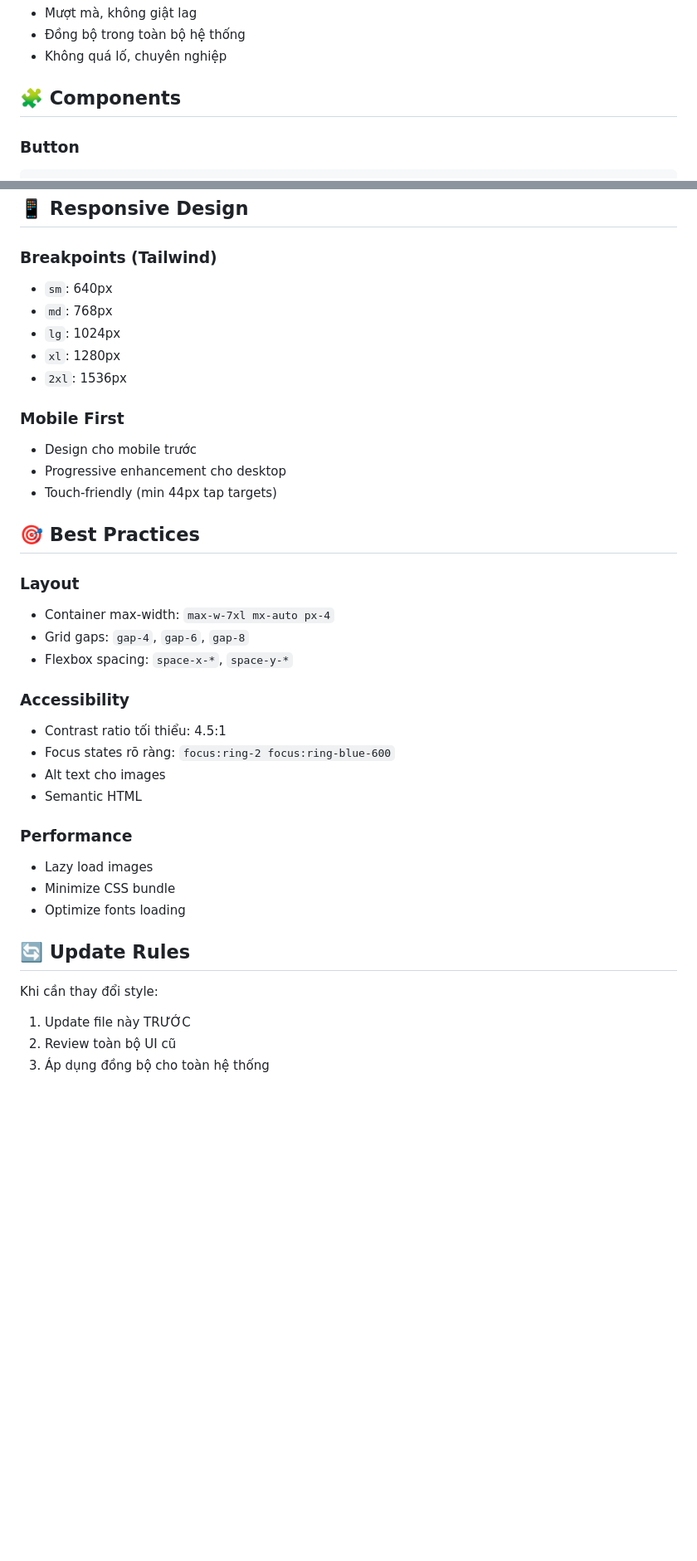
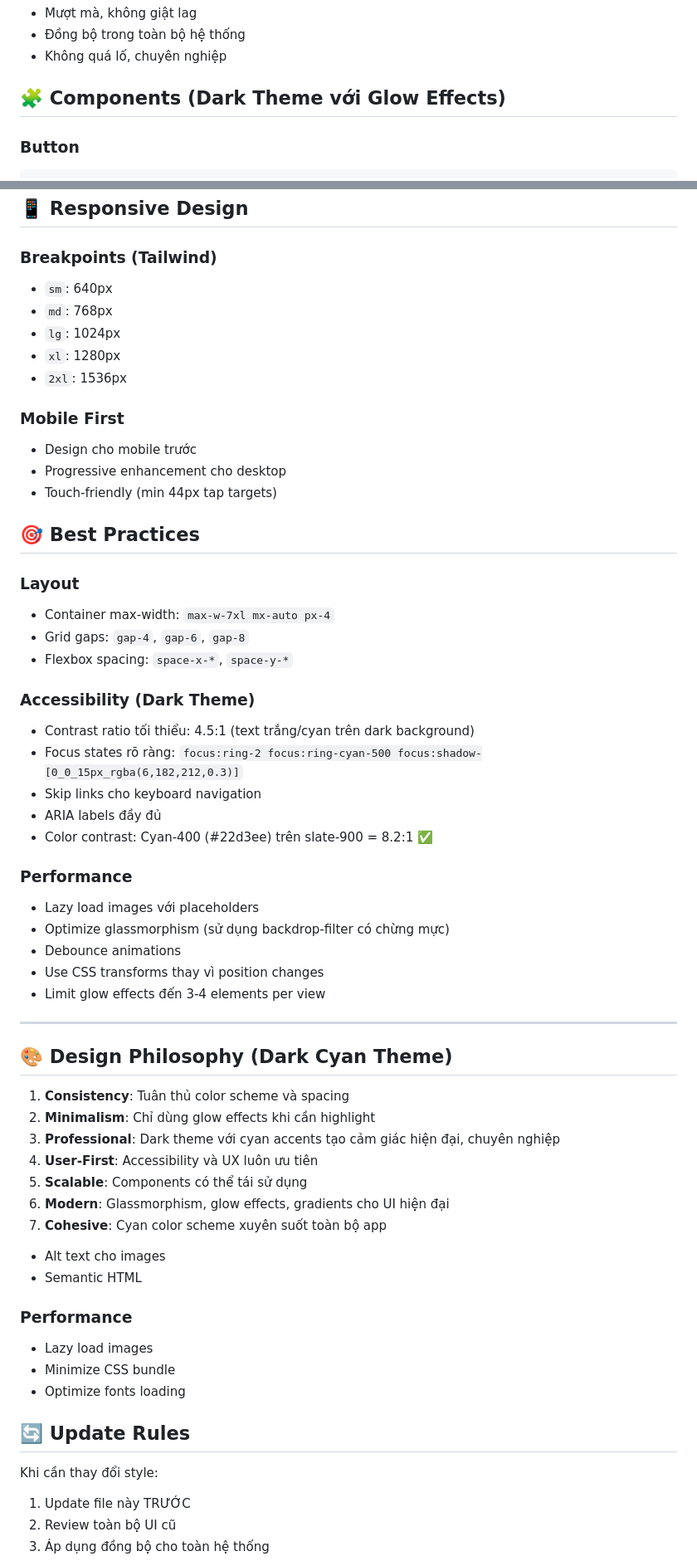
Before and after one commit to Nghiax295/CV_Scoring_System, a Markdown page: UI_RULES.md, 2 parts joined by grey strips. Shown at 83% size. Rendered like a GitHub page; blank space fills up the shorter version.

````diff
--- a/UI_RULES.md
+++ b/UI_RULES.md
@@ -162,7 +226,8 @@ FONT_CONFIG = {
 - Đồng bộ trong toàn bộ hệ thống
 - Không quá lố, chuyên nghiệp
 
-## 🧩 Components
+## 🧩 Components (Dark Theme với Glow Effects)
 
 ### Button
+
 ```html
@@ -220,6 +359,7 @@ FONT_CONFIG = {
 ## 📱 Responsive Design
 
 ### Breakpoints (Tailwind)
+
 - `sm`: 640px
 - `md`: 768px
 - `lg`: 1024px
@@ -227,6 +367,7 @@ FONT_CONFIG = {
 - `2xl`: 1536px
 
 ### Mobile First
+
 - Design cho mobile trước
 - Progressive enhancement cho desktop
 - Touch-friendly (min 44px tap targets)
@@ -234,17 +375,44 @@ FONT_CONFIG = {
 ## 🎯 Best Practices
 
 ### Layout
+
 - Container max-width: `max-w-7xl mx-auto px-4`
 - Grid gaps: `gap-4`, `gap-6`, `gap-8`
 - Flexbox spacing: `space-x-*`, `space-y-*`
 
-### Accessibility
-- Contrast ratio tối thiểu: 4.5:1
-- Focus states rõ ràng: `focus:ring-2 focus:ring-blue-600`
+### Accessibility (Dark Theme)
+
+- Contrast ratio tối thiểu: 4.5:1 (text trắng/cyan trên dark background)
+- Focus states rõ ràng: `focus:ring-2 focus:ring-cyan-500 focus:shadow-[0_0_15px_rgba(6,182,212,0.3)]`
+- Skip links cho keyboard navigation
+- ARIA labels đầy đủ
+- Color contrast: Cyan-400 (#22d3ee) trên slate-900 = 8.2:1 ✅
+
+### Performance
+
+- Lazy load images với placeholders
+- Optimize glassmorphism (sử dụng backdrop-filter có chừng mực)
+- Debounce animations
+- Use CSS transforms thay vì position changes
+- Limit glow effects đến 3-4 elements per view
+
+---
+
+## 🎨 Design Philosophy (Dark Cyan Theme)
+
+1. **Consistency**: Tuân thủ color scheme và spacing
+2. **Minimalism**: Chỉ dùng glow effects khi cần highlight
+3. **Professional**: Dark theme với cyan accents tạo cảm giác hiện đại, chuyên nghiệp
+4. **User-First**: Accessibility và UX luôn ưu tiên
+5. **Scalable**: Components có thể tái sử dụng
+6. **Modern**: Glassmorphism, glow effects, gradients cho UI hiện đại
+7. **Cohesive**: Cyan color scheme xuyên suốt toàn bộ app
+
 - Alt text cho images
 - Semantic HTML
 
 ### Performance
+
 - Lazy load images
 - Minimize CSS bundle
 - Optimize fonts loading
@@ -252,6 +420,7 @@ FONT_CONFIG = {
 ## 🔄 Update Rules
 
 Khi cần thay đổi style:
+
 1. Update file này TRƯỚC
 2. Review toàn bộ UI cũ
 3. Áp dụng đồng bộ cho toàn hệ thống
````
Also changed, not shown: other parts of UI_RULES.md (+227 -89 lines).
